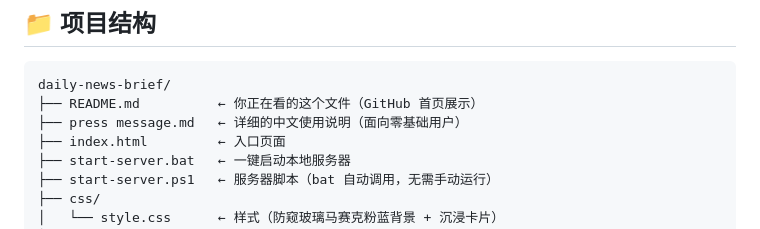
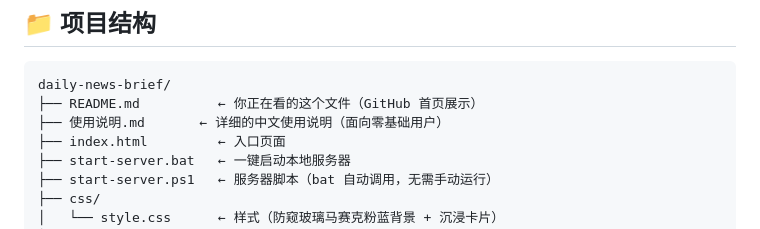
Before and after one commit to Park-LH/daily-news-brief, a Markdown page: README.md, the part around the change. Drawn GitHub-style.

Commit message:
docs: press message.md 改名为 使用说明.md（内容保留）

````diff
--- a/README.md
+++ b/README.md
@@ -63,7 +63,7 @@
 ```
 daily-news-brief/
 ├── README.md          ← 你正在看的这个文件（GitHub 首页展示）
-├── press message.md   ← 详细的中文使用说明（面向零基础用户）
+├── 使用说明.md       ← 详细的中文使用说明（面向零基础用户）
 ├── index.html         ← 入口页面
 ├── start-server.bat   ← 一键启动本地服务器
 ├── start-server.ps1   ← 服务器脚本（bat 自动调用，无需手动运行）
````
Also changed, not shown: 使用说明.md (renamed from press message.md, +2 -2 lines).
